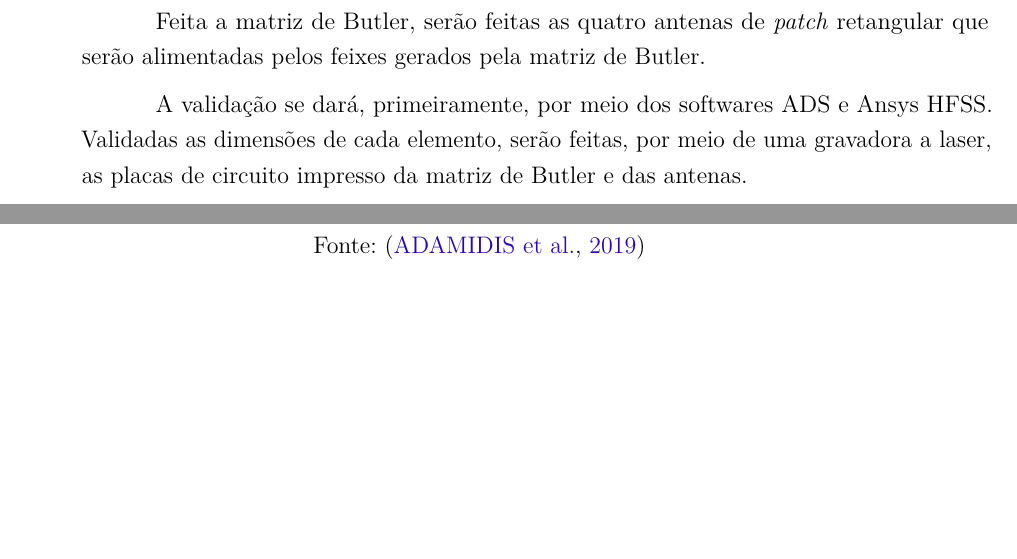
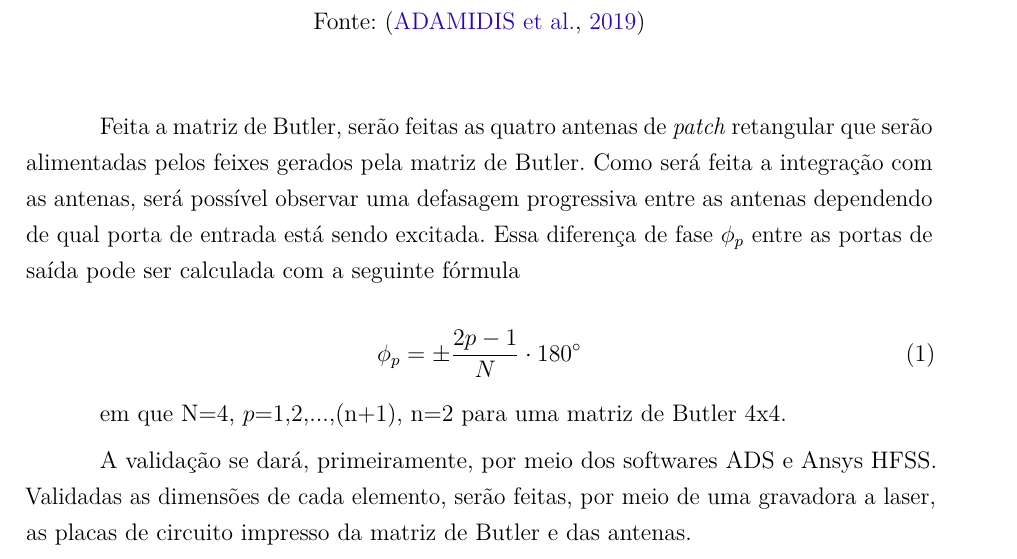
Before and after one commit to xt2012/BM4x4_Final, a LaTeX thesis (matrix/Matrix4x4.tex): two parts of pages 17 and 18 of 23 before the commit and part of page 18 of 23 after it, the two joined at a grey line, cut so that both start at the same text, the shorter picture padded with empty space. Compiled offline with pdfLaTeX.

Commit message:
adição de metodologia e resultados

```diff
--- a/matrix/Matrix4x4.tex
+++ b/matrix/Matrix4x4.tex
@@ -67,6 +67,7 @@
 \usepackage{color}				% Controle das cores
 \usepackage{graphicx}			% Inclusão de gráficos
 \usepackage{microtype} 			% para melhorias de justificação
+\usepackage{amsmath}
 % ---
 
 \usepackage{fancyhdr} %unb logo
@@ -315,7 +318,13 @@ Portanto, a topologia final utilizada (figura \ref{fig:topologiaUtilizada}) perm
   \end{center}
 \end{figure}
 
-Feita a matriz de Butler, serão feitas as quatro antenas de \textit{patch} retangular que serão alimentadas pelos feixes gerados pela matriz de Butler.
+Feita a matriz de Butler, serão feitas as quatro antenas de \textit{patch} retangular que serão alimentadas pelos feixes gerados pela matriz de Butler. Como será feita a integração com as antenas, será possível observar uma defasagem progressiva entre as antenas dependendo de qual porta de entrada está sendo excitada. Essa diferença de fase $\phi_{p}$ entre as portas de saída pode ser calculada com a seguinte fórmula
+
+\begin{equation}\label{eq:defasagem}
+  \phi_{p}= \pm \frac{2p-1}{N} \cdot 180^\circ
+\end{equation}
+
+em que N=4, $p$=1,2,...,(n+1), n=2 para uma matriz de Butler 4x4.
 
 A validação se dará, primeiramente, por meio dos softwares ADS e Ansys HFSS. Validadas as dimensões de cada elemento, serão feitas, por meio de uma gravadora a laser, as placas de circuito impresso da matriz de Butler e das antenas.
 
```
Also changed, not shown: matrix/Matrix4x4.pdf (deleted), matrix/Matrix4x4.tex (13 more changed lines).
